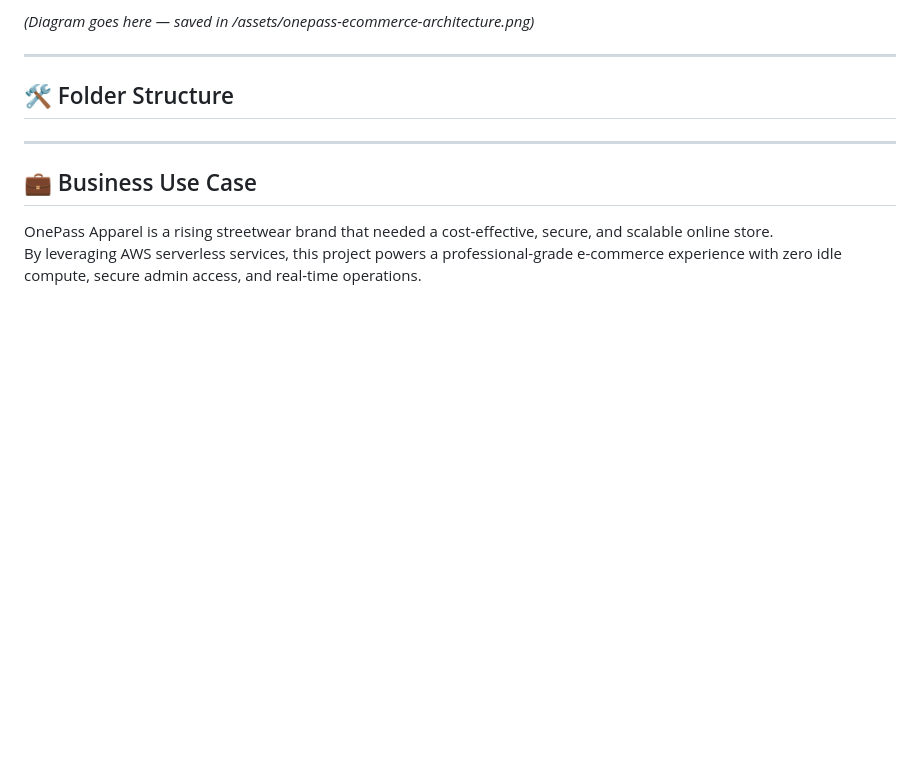
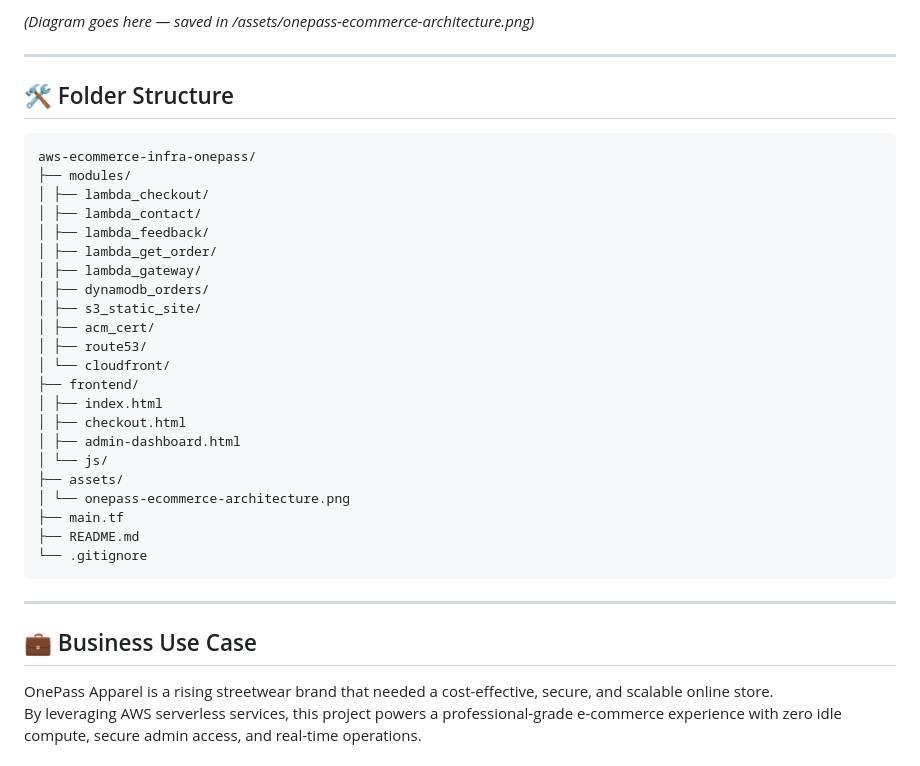
Before and after one commit to LordSesay/aws-ecommerce-infra-onepass, a Markdown page: README.md, the part around the change. GitHub-like rendering; blank space fills up the shorter version.

````diff
--- a/README.md
+++ b/README.md
@@ -65,6 +65,30 @@ Traditional e-commerce platforms face challenges such as:
 
 ## 🛠 Folder Structure
 
+```
+aws-ecommerce-infra-onepass/
+├── modules/
+│ ├── lambda_checkout/
+│ ├── lambda_contact/
+│ ├── lambda_feedback/
+│ ├── lambda_get_order/
+│ ├── lambda_gateway/
+│ ├── dynamodb_orders/
+│ ├── s3_static_site/
+│ ├── acm_cert/
+│ ├── route53/
+│ └── cloudfront/
+├── frontend/
+│ ├── index.html
+│ ├── checkout.html
+│ ├── admin-dashboard.html
+│ └── js/
+├── assets/
+│ └── onepass-ecommerce-architecture.png
+├── main.tf
+├── README.md
+└── .gitignore
+```
 ---
 
 ## 💼 Business Use Case
````
